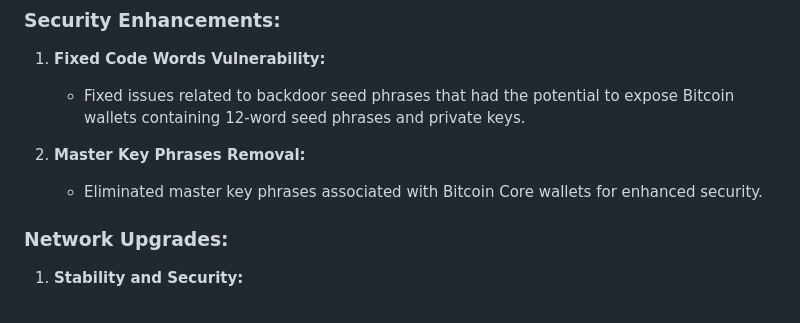
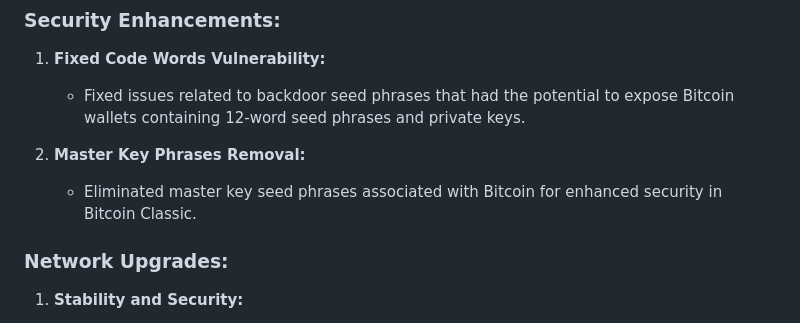
Before and after one commit to bLeYeNk/X1Coin, a Markdown page: README.md, the part around the change. Rendered like a GitHub page.

```diff
--- a/README.md
+++ b/README.md
@@ -76,7 +76,7 @@ Altered parameters have the potential to influence economic incentives for miner
    - Fixed issues related to backdoor seed phrases that had the potential to expose Bitcoin wallets containing 12-word seed phrases and private keys.
 
 2. **Master Key Phrases Removal:**
-   - Eliminated master key phrases associated with Bitcoin Core wallets for enhanced security.
+   - Eliminated master key seed phrases associated with Bitcoin for enhanced security in Bitcoin Classic.
 
 ### Network Upgrades:
 
```
